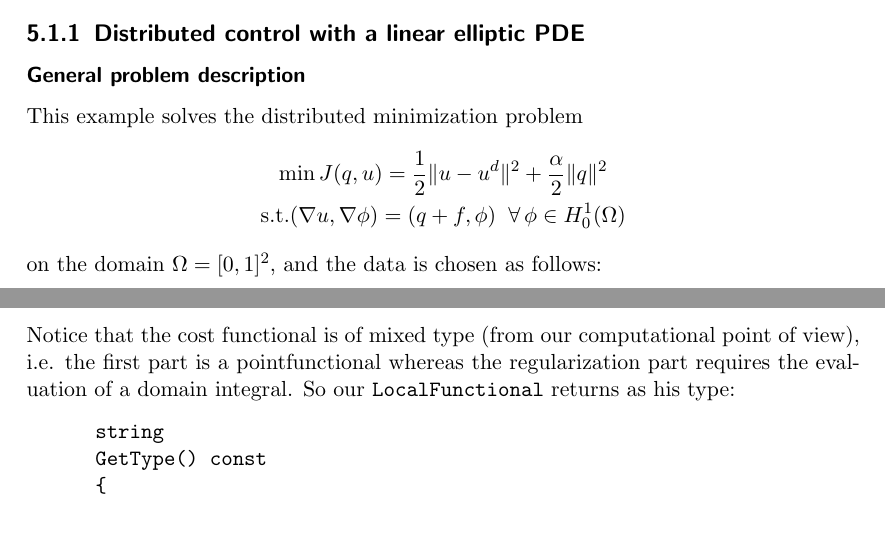
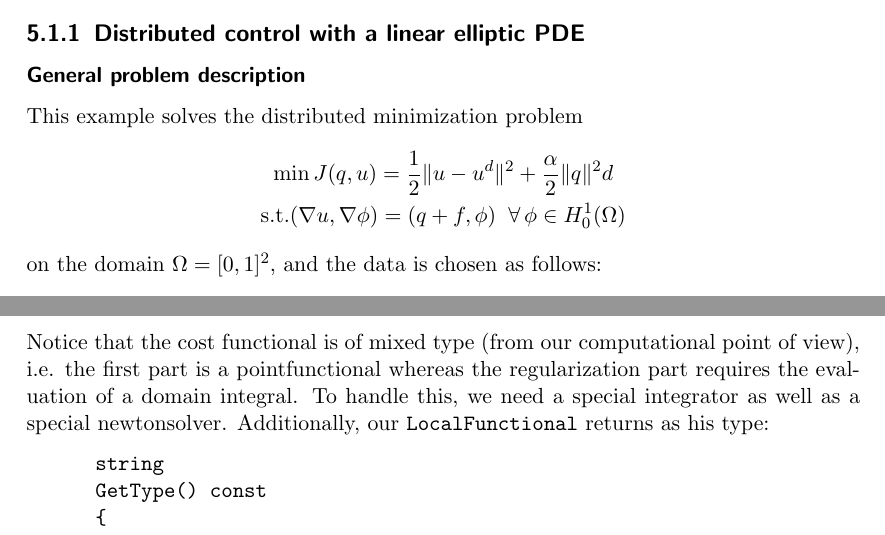
Before and after one commit to winnifried/dopelib, a LaTeX thesis (Examples/description.tex, which reads Examples/OPT/StatPDE/Example1/content.tex, Examples/OPT/StatPDE/Example2/content.tex): two parts of pages 51 and 52 of 65, joined at a grey line, cut so that both start at the same text. Compiled offline with pdfLaTeX.

Commit message:
Code cleaned up to OPT StatPDE Ex2. TODO: content.tex

```diff
--- a/Examples/OPT/StatPDE/Example1/content.tex
+++ b/Examples/OPT/StatPDE/Example1/content.tex
@@ -1,7 +1,7 @@
 \subsubsection{General problem description}
 This example solves the distributed minimization problem
 \begin{gather*}
-\min J(q,u) = \frac{1}{2} \|u-u^d\|^2 + \frac{\alpha}{2}\|q\|^2\\
+\min J(q,u) = \frac{1}{2} \|u-u^d\|^2 + \frac{\alpha}{2}\|q\|^2d\\
 \text{s.t.} (\nabla u,\nabla \phi) = (q+f,\phi)\;\;\forall\,\phi \in H^1_0(\Omega)
 \end{gather*}
 on the domain $\Omega = [0,1]^2$, and the data is chosen as follows:
--- a/Examples/OPT/StatPDE/Example2/content.tex
+++ b/Examples/OPT/StatPDE/Example2/content.tex
@@ -24,7 +24,7 @@ x_0 = (0.5, 0.5), \quad x_1 = (0.5, 0.25),\quad x_2 = (0.25, 0.25),
 \end{align*}
 \end{itemize}
 \subsubsection{Program description}
-Notice that the cost functional is of mixed type (from our computational point of view), i.e. the first part is a pointfunctional whereas the regularization part requires the evaluation of a domain integral. So our \texttt{LocalFunctional} returns as his type:
+Notice that the cost functional is of mixed type (from our computational point of view), i.e. the first part is a pointfunctional whereas the regularization part requires the evaluation of a domain integral. To handle this, we need a special integrator as well as a special newtonsolver. Additionally, our \texttt{LocalFunctional} returns as his type:
 \begin{verbatim}
       string
       GetType() const
```
Also changed, not shown: Examples/OPT/StatPDE/Example1/content.tex (2 more changed lines), Examples/OPT/StatPDE/Example2/content.tex (1 more changed lines), 4 other files.
